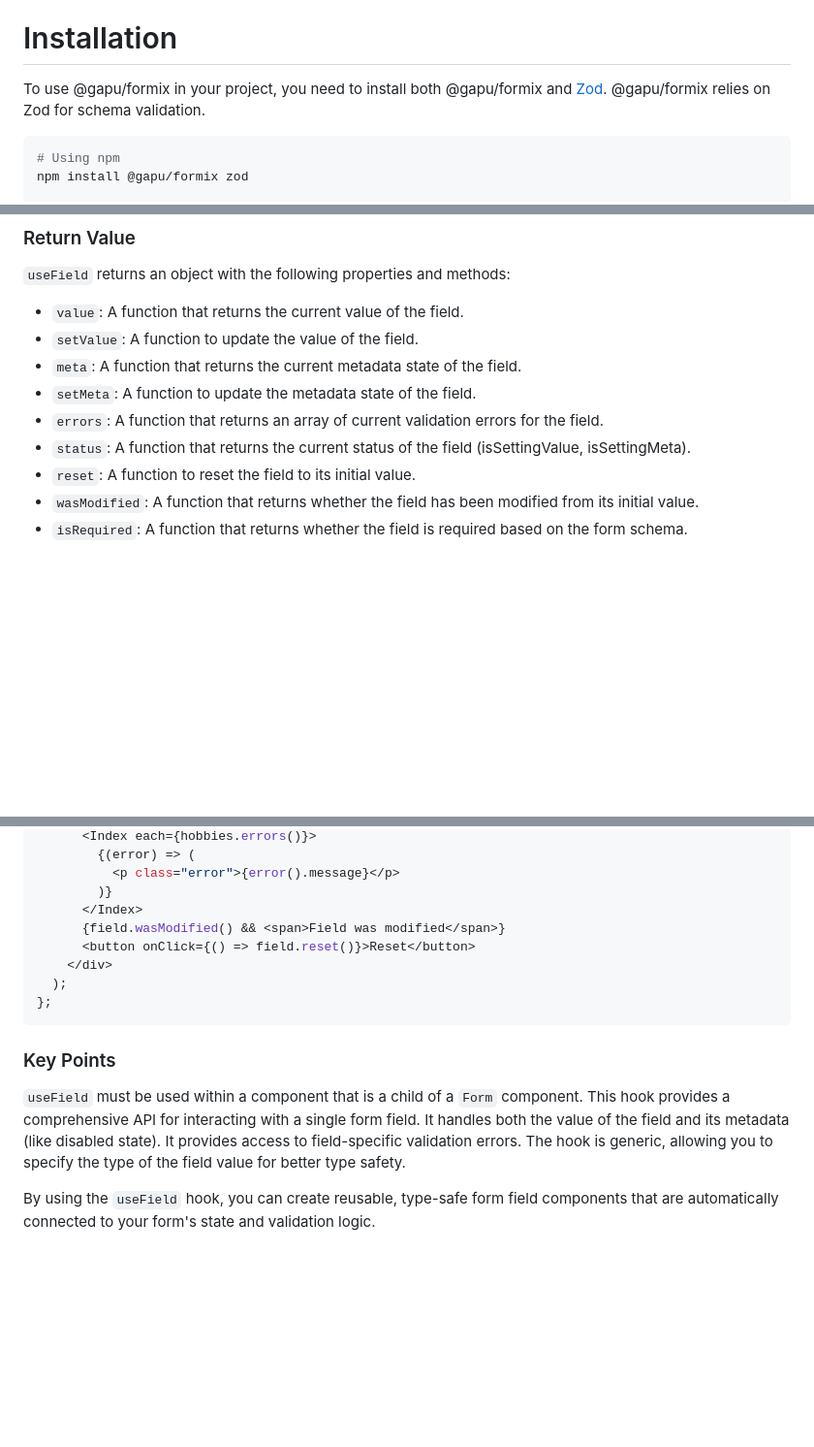
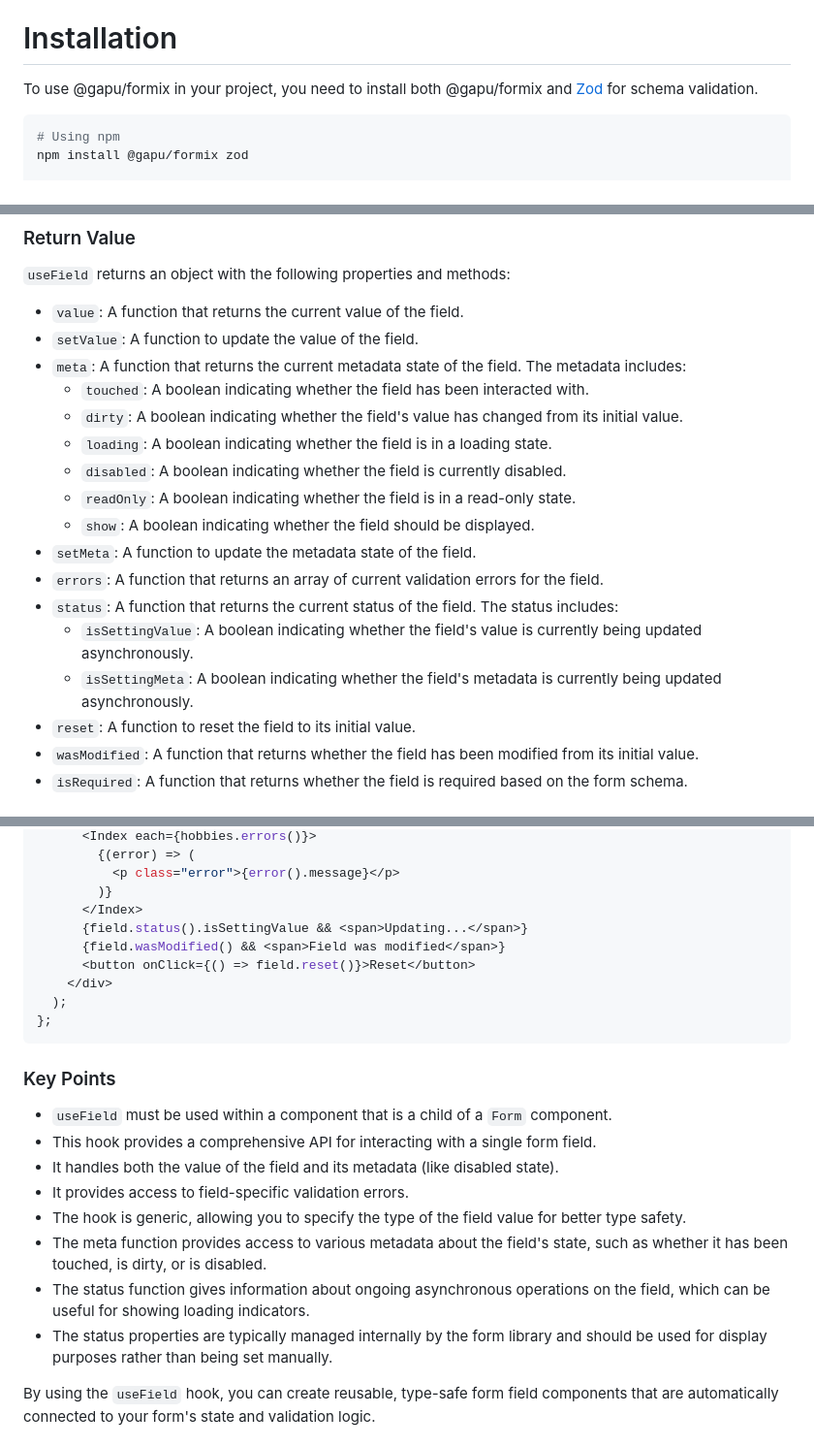
Before and after one commit to pureliani/formix, a Markdown page: README.md, 3 parts joined by grey strips. Shown at 97% size. GitHub-like rendering; blank space fills up the shorter version.

````diff
--- a/README.md
+++ b/README.md
@@ -4,7 +4,7 @@
 
 # Installation
 
-To use @gapu/formix in your project, you need to install both @gapu/formix and [Zod](https://zod.dev/). @gapu/formix relies on Zod for schema validation.
+To use @gapu/formix in your project, you need to install both @gapu/formix and [Zod](https://zod.dev/) for schema validation.
 
 ```bash
 # Using npm
@@ -336,10 +336,18 @@ The `useField` hook takes one parameter:
 
 * `value`: A function that returns the current value of the field.
 * `setValue`: A function to update the value of the field.
-* `meta`: A function that returns the current metadata state of the field.
+* `meta`: A function that returns the current metadata state of the field. The metadata includes:
+  * `touched`: A boolean indicating whether the field has been interacted with.
+  * `dirty`: A boolean indicating whether the field's value has changed from its initial value.
+  * `loading`: A boolean indicating whether the field is in a loading state.
+  * `disabled`: A boolean indicating whether the field is currently disabled.
+  * `readOnly`: A boolean indicating whether the field is in a read-only state.
+  * `show`: A boolean indicating whether the field should be displayed.
 * `setMeta`: A function to update the metadata state of the field.
 * `errors`: A function that returns an array of current validation errors for the field.
-* `status`: A function that returns the current status of the field (isSettingValue, isSettingMeta).
+* `status`: A function that returns the current status of the field. The status includes:
+  * `isSettingValue`: A boolean indicating whether the field's value is currently being updated asynchronously.
+  * `isSettingMeta`: A boolean indicating whether the field's metadata is currently being updated asynchronously.
 * `reset`: A function to reset the field to its initial value.
 * `wasModified`: A function that returns whether the field has been modified from its initial value.
 * `isRequired`: A function that returns whether the field is required based on the form schema.
@@ -366,6 +374,7 @@ const EmailField = () => {
           <p class="error">{error().message}</p>
         )}
       </Index>
+      {field.status().isSettingValue && <span>Updating...</span>}
       {field.wasModified() && <span>Field was modified</span>}
       <button onClick={() => field.reset()}>Reset</button>
     </div>
@@ -374,11 +383,14 @@ const EmailField = () => {
 ```
 ### Key Points
 
-`useField` must be used within a component that is a child of a `Form` component.
-This hook provides a comprehensive API for interacting with a single form field.
-It handles both the value of the field and its metadata (like disabled state).
-It provides access to field-specific validation errors.
-The hook is generic, allowing you to specify the type of the field value for better type safety.
+* `useField` must be used within a component that is a child of a `Form` component.
+* This hook provides a comprehensive API for interacting with a single form field.
+* It handles both the value of the field and its metadata (like disabled state).
+* It provides access to field-specific validation errors.
+* The hook is generic, allowing you to specify the type of the field value for better type safety.
+* The meta function provides access to various metadata about the field's state, such as whether it has been touched, is dirty, or is disabled.
+* The status function gives information about ongoing asynchronous operations on the field, which can be useful for showing loading indicators.
+* The status properties are typically managed internally by the form library and should be used for display purposes rather than being set manually.
 
 By using the `useField` hook, you can create reusable, type-safe form field components that are automatically connected to your form's state and validation logic.
 
````
Also changed, not shown: other parts of README.md (+13 -13 lines).
